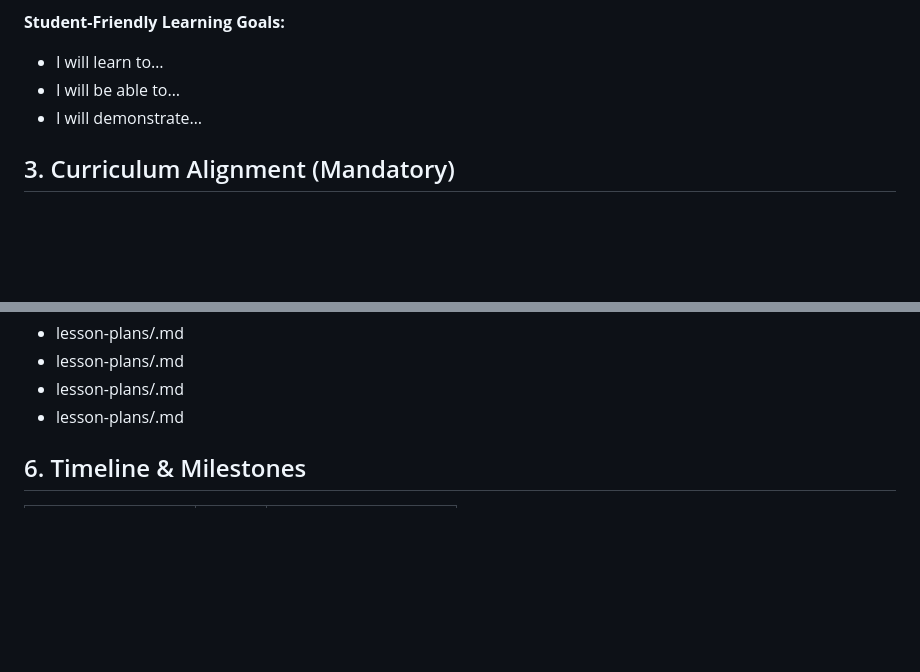
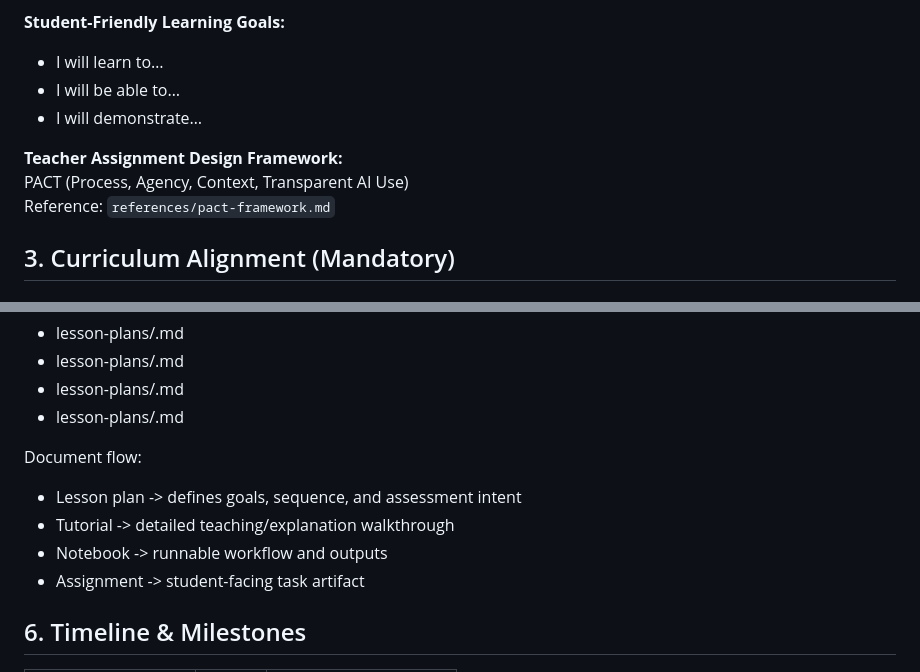
Before and after one commit to pbeens/ICD2O-OSC-2026-Project-Plan-Team-2, a Markdown page: resources/Project Plan Template.md, 2 parts joined by grey strips. GitHub-like rendering; blank space fills up the shorter version.

```diff
--- a/resources/Project Plan Template.md
+++ b/resources/Project Plan Template.md
@@ -20,6 +20,10 @@
 * I will learn to…
 * I will be able to…
 * I will demonstrate…
+
+**Teacher Assignment Design Framework:**
+PACT (Process, Agency, Context, Transparent AI Use)
+Reference: `references/pact-framework.md`
 
 ## 3\. Curriculum Alignment (Mandatory)
 
@@ -66,6 +70,13 @@ Active lesson files (links):
 * lesson-plans/<lesson-file-2>.md
 * lesson-plans/<tutorial-file-1>.md
 * lesson-plans/<tutorial-file-2>.md
+
+Document flow:
+
+* Lesson plan -> defines goals, sequence, and assessment intent
+* Tutorial -> detailed teaching/explanation walkthrough
+* Notebook -> runnable workflow and outputs
+* Assignment -> student-facing task artifact
 
 ## 6\. Timeline & Milestones
 
```
Also changed, not shown: Project Plan Team 2.md (+10 -0 lines), references/pact-framework.md (added, +33 -0 lines).
